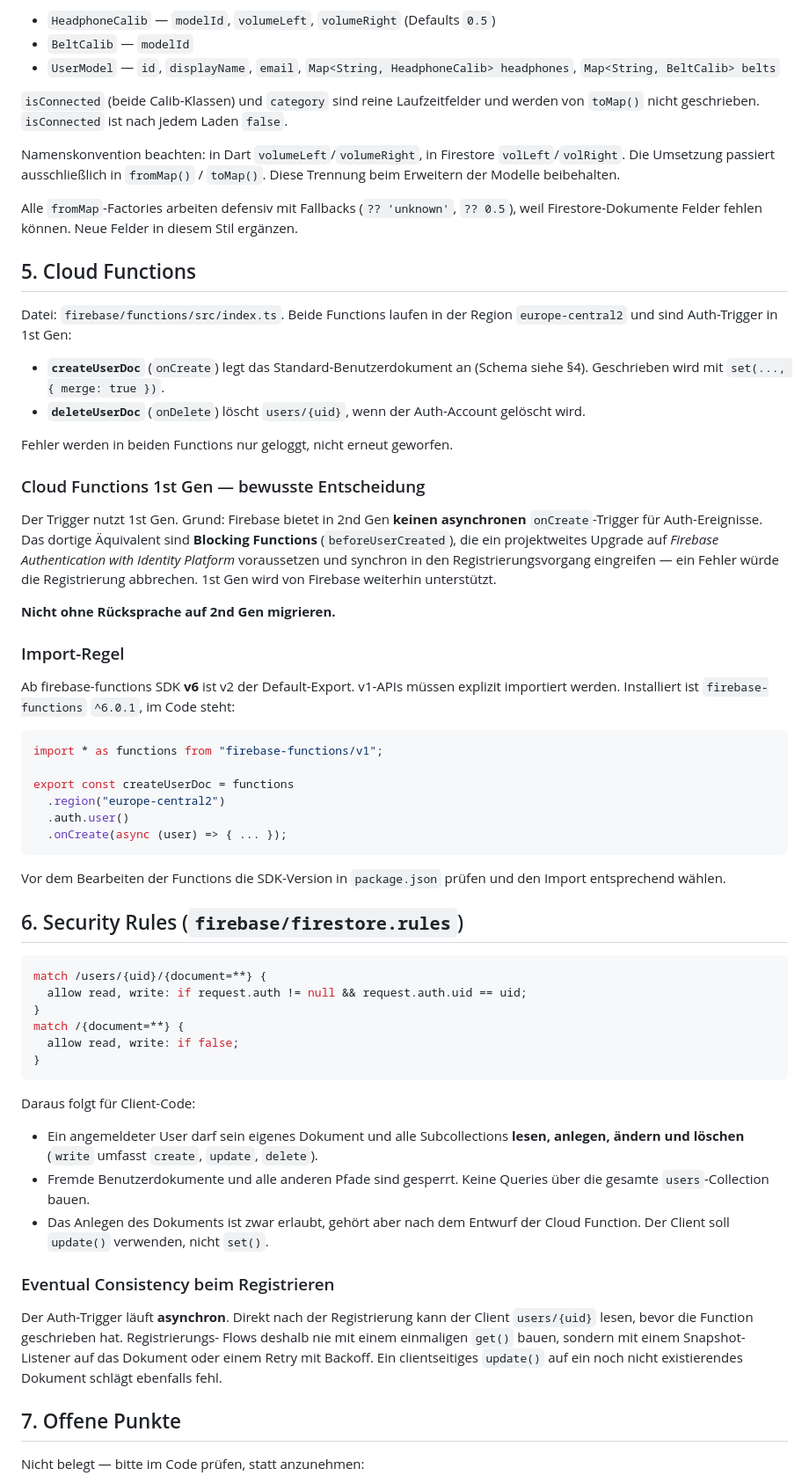
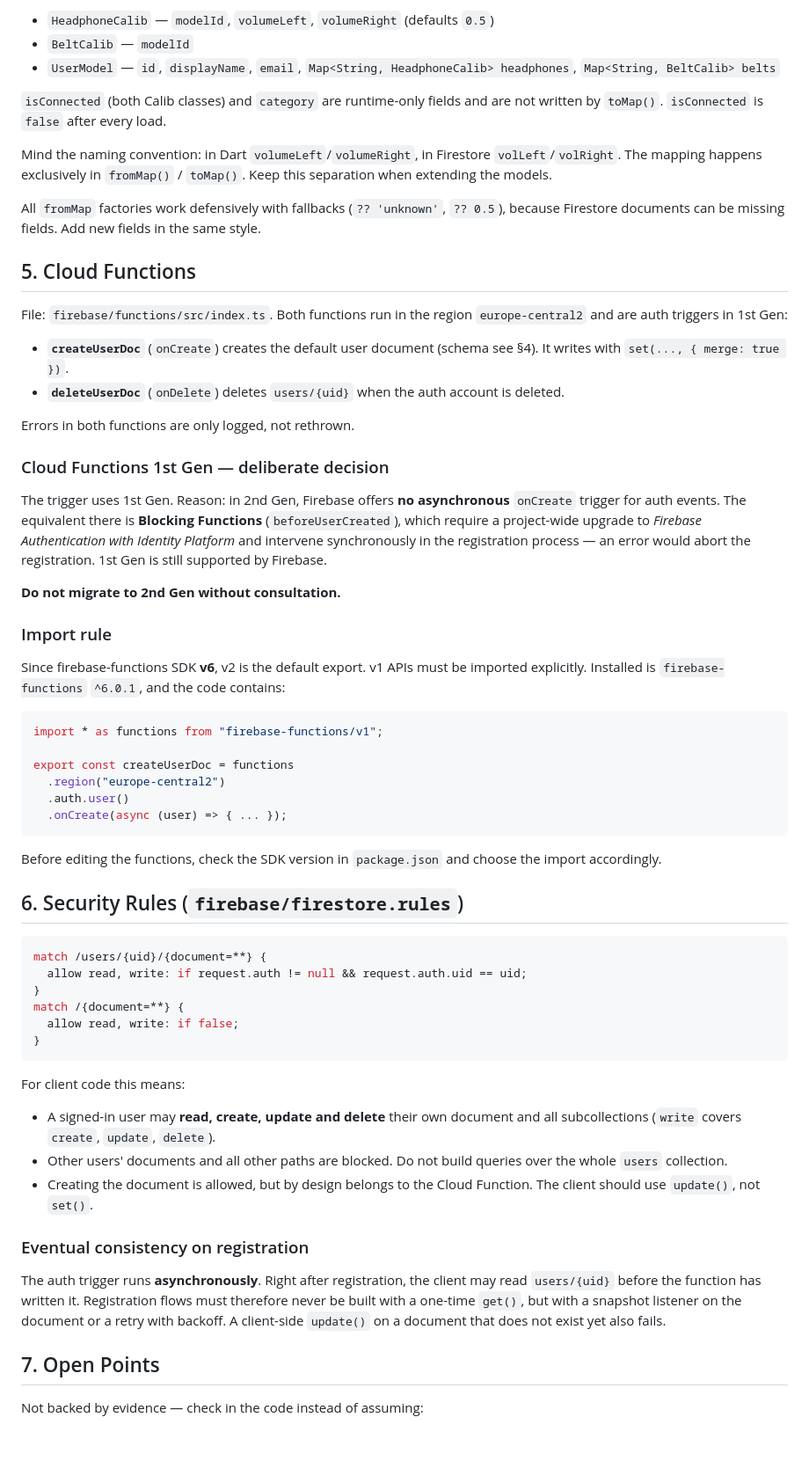
Before and after one commit to SoundPilotProject/SoundPilot.App, a Markdown page: CLAUDE.md, the part around one of its changes. Shown at 88% size. GitHub-like rendering; blank space fills up the shorter version.

````diff
--- a/CLAUDE.md
+++ b/CLAUDE.md
@@ -165,49 +194,48 @@ der Bluetooth-Scan in `device_screen.dart` simuliert ist (feste Liste,
 
-- `HeadphoneCalib` — `modelId`, `volumeLeft`, `volumeRight` (Defaults `0.5`)
+- `HeadphoneCalib` — `modelId`, `volumeLeft`, `volumeRight` (defaults `0.5`)
 - `BeltCalib` — `modelId`
 - `UserModel` — `id`, `displayName`, `email`,
   `Map<String, HeadphoneCalib> headphones`, `Map<String, BeltCalib> belts`
 
-`isConnected` (beide Calib-Klassen) und `category` sind reine Laufzeitfelder und
-werden von `toMap()` nicht geschrieben. `isConnected` ist nach jedem Laden
-`false`.
+`isConnected` (both Calib classes) and `category` are runtime-only fields and
+are not written by `toMap()`. `isConnected` is `false` after every load.
 
-Namenskonvention beachten: in Dart `volumeLeft`/`volumeRight`, in Firestore
-`volLeft`/`volRight`. Die Umsetzung passiert ausschließlich in `fromMap()` /
-`toMap()`. Diese Trennung beim Erweitern der Modelle beibehalten.
+Mind the naming convention: in Dart `volumeLeft`/`volumeRight`, in Firestore
+`volLeft`/`volRight`. The mapping happens exclusively in `fromMap()` /
+`toMap()`. Keep this separation when extending the models.
 
-Alle `fromMap`-Factories arbeiten defensiv mit Fallbacks (`?? 'unknown'`,
-`?? 0.5`), weil Firestore-Dokumente Felder fehlen können. Neue Felder in diesem
-Stil ergänzen.
+All `fromMap` factories work defensively with fallbacks (`?? 'unknown'`,
+`?? 0.5`), because Firestore documents can be missing fields. Add new fields in
+the same style.
 
 ## 5. Cloud Functions
 
-Datei: `firebase/functions/src/index.ts`. Beide Functions laufen in der Region
-`europe-central2` und sind Auth-Trigger in 1st Gen:
+File: `firebase/functions/src/index.ts`. Both functions run in the region
+`europe-central2` and are auth triggers in 1st Gen:
 
-- **`createUserDoc`** (`onCreate`) legt das Standard-Benutzerdokument an (Schema
-  siehe §4). Geschrieben wird mit `set(..., { merge: true })`.
-- **`deleteUserDoc`** (`onDelete`) löscht `users/{uid}`, wenn der Auth-Account
-  gelöscht wird.
+- **`createUserDoc`** (`onCreate`) creates the default user document (schema
+  see §4). It writes with `set(..., { merge: true })`.
+- **`deleteUserDoc`** (`onDelete`) deletes `users/{uid}` when the auth account
+  is deleted.
 
-Fehler werden in beiden Functions nur geloggt, nicht erneut geworfen.
+Errors in both functions are only logged, not rethrown.
 
-### Cloud Functions 1st Gen — bewusste Entscheidung
+### Cloud Functions 1st Gen — deliberate decision
 
-Der Trigger nutzt 1st Gen. Grund: Firebase bietet in 2nd Gen **keinen
-asynchronen** `onCreate`-Trigger für Auth-Ereignisse. Das dortige Äquivalent
-sind **Blocking Functions** (`beforeUserCreated`), die ein projektweites Upgrade
-auf *Firebase Authentication with Identity Platform* voraussetzen und synchron
-in den Registrierungsvorgang eingreifen — ein Fehler würde die Registrierung
-abbrechen. 1st Gen wird von Firebase weiterhin unterstützt.
+The trigger uses 1st Gen. Reason: in 2nd Gen, Firebase offers **no
+asynchronous** `onCreate` trigger for auth events. The equivalent there is
+**Blocking Functions** (`beforeUserCreated`), which require a project-wide
+upgrade to *Firebase Authentication with Identity Platform* and intervene
+synchronously in the registration process — an error would abort the
+registration. 1st Gen is still supported by Firebase.
 
-**Nicht ohne Rücksprache auf 2nd Gen migrieren.**
+**Do not migrate to 2nd Gen without consultation.**
 
-### Import-Regel
+### Import rule
 
-Ab firebase-functions SDK **v6** ist v2 der Default-Export. v1-APIs müssen
-explizit importiert werden. Installiert ist `firebase-functions` `^6.0.1`, im
-Code steht:
+Since firebase-functions SDK **v6**, v2 is the default export. v1 APIs must be
+imported explicitly. Installed is `firebase-functions` `^6.0.1`, and the code
+contains:
 
 ```typescript
 import * as functions from "firebase-functions/v1";
@@ -218,8 +246,8 @@ export const createUserDoc = functions
   .onCreate(async (user) => { ... });
 ```
 
-Vor dem Bearbeiten der Functions die SDK-Version in `package.json` prüfen und den
-Import entsprechend wählen.
+Before editing the functions, check the SDK version in `package.json` and
+choose the import accordingly.
 
 ## 6. Security Rules (`firebase/firestore.rules`)
 
@@ -232,26 +260,24 @@ match /{document=**} {
 }
 ```
 
-Daraus folgt für Client-Code:
+For client code this means:
 
-- Ein angemeldeter User darf sein eigenes Dokument und alle Subcollections
-  **lesen, anlegen, ändern und löschen** (`write` umfasst `create`, `update`,
-  `delete`).
-- Fremde Benutzerdokumente und alle anderen Pfade sind gesperrt. Keine Queries
-  über die gesamte `users`-Collection bauen.
-- Das Anlegen des Dokuments ist zwar erlaubt, gehört aber nach dem Entwurf der
-  Cloud Function. Der Client soll `update()` verwenden, nicht `set()`.
+- A signed-in user may **read, create, update and delete** their own document
+  and all subcollections (`write` covers `create`, `update`, `delete`).
+- Other users' documents and all other paths are blocked. Do not build queries
+  over the whole `users` collection.
+- Creating the document is allowed, but by design belongs to the Cloud
+  Function. The client should use `update()`, not `set()`.
 
-### Eventual Consistency beim Registrieren
+### Eventual consistency on registration
 
-Der Auth-Trigger läuft **asynchron**. Direkt nach der Registrierung kann der
-Client `users/{uid}` lesen, bevor die Function geschrieben hat. Registrierungs-
-Flows deshalb nie mit einem einmaligen `get()` bauen, sondern mit einem
-Snapshot-Listener auf das Dokument oder einem Retry mit Backoff. Ein
-clientseitiges `update()` auf ein noch nicht existierendes Dokument schlägt
-ebenfalls fehl.
+The auth trigger runs **asynchronously**. Right after registration, the client
+may read `users/{uid}` before the function has written it. Registration flows
+must therefore never be built with a one-time `get()`, but with a snapshot
+listener on the document or a retry with backoff. A client-side `update()` on a
+document that does not exist yet also fails.
 
-## 7. Offene Punkte
+## 7. Open Points
 
-Nicht belegt — bitte im Code prüfen, statt anzunehmen:
+Not backed by evidence — check in the code instead of assuming:
 
````
Also changed, not shown: other parts of CLAUDE.md (+156 -114 lines), docs/ACCESSIBILITY_AUDIT.md (added, +125 -0 lines).
